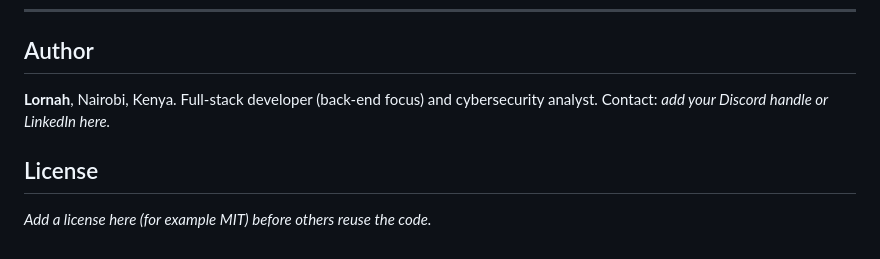
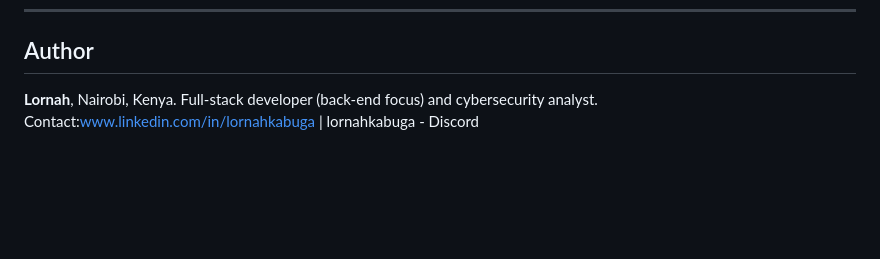
Before and after one commit to Kabuga-lornah/Mpishi, a Markdown page: README.md, the part around the change. Drawn GitHub-style; blank space fills up the shorter version.

Commit message:
Revise author contact details in README
Updated contact information and removed license section.

```diff
--- a/README.md
+++ b/README.md
@@ -214,8 +214,4 @@ The tests cover the response parsers, the unattended-stove timeline and escalati
 ## Author
 
 **Lornah**, Nairobi, Kenya. Full-stack developer (back-end focus) and cybersecurity analyst.
-Contact: *add your Discord handle or LinkedIn here.*
-
-## License
-
-*Add a license here (for example MIT) before others reuse the code.*
+Contact:www.linkedin.com/in/lornahkabuga | lornahkabuga - Discord
```
